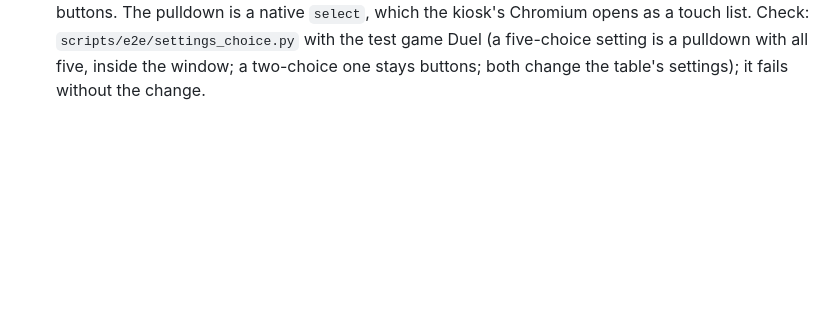
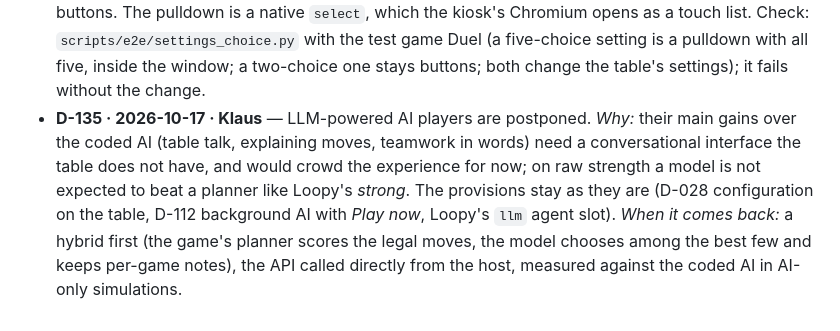
Before and after one commit to klaushofrichter/games-service, a Markdown page: docs/decisions.md, the part around the change. Drawn GitHub-style; blank space fills up the shorter version.

Commit message:
Decision: LLM AI players postponed (D-135)
Co-Authored-By: Claude Opus 5.5 <noreply@anthropic.com>
Claude-Session: https://claude.ai/code/session_01DiNRGR6kRbb14CbBuFTCod

```diff
--- a/docs/decisions.md
+++ b/docs/decisions.md
@@ -413,3 +413,10 @@ Klaus asked for the repo to follow kube-setup's conventions (its Obsidian vault
   kiosk's Chromium opens as a touch list. Check: `scripts/e2e/settings_choice.py` with the test game Duel (a five-choice
   setting is a pulldown with all five, inside the window; a two-choice one stays buttons; both change the table's
   settings); it fails without the change.
+- **D-135 · 2026-10-17 · Klaus** — LLM-powered AI players are postponed. *Why:* their main gains over the coded AI
+  (table talk, explaining moves, teamwork in words) need a conversational interface the table does not have, and would
+  crowd the experience for now; on raw strength a model is not expected to beat a planner like Loopy's *strong*. The
+  provisions stay as they are (D-028 configuration on the table, D-112 background AI with *Play now*, Loopy's `llm`
+  agent slot). *When it comes back:* a hybrid first (the game's planner scores the legal moves, the model chooses among
+  the best few and keeps per-game notes), the API called directly from the host, measured against the coded AI in
+  AI-only simulations.
```
